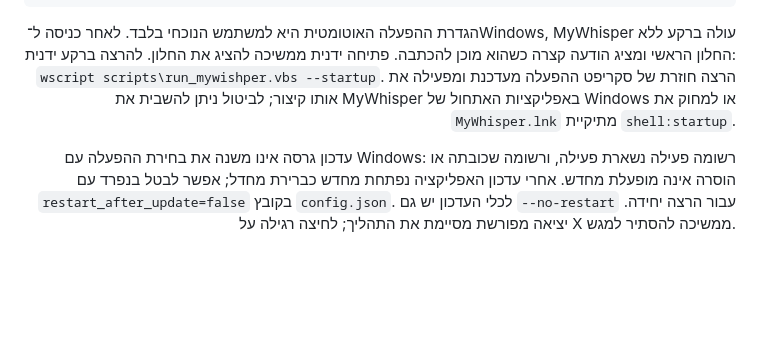
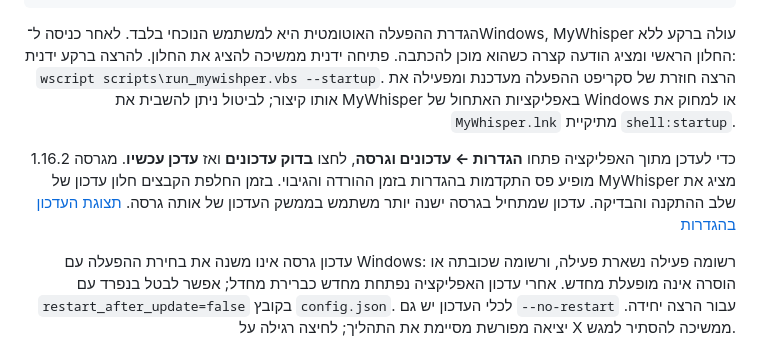
Before and after one commit to MatanCH2020/MyWhisper, a Markdown page: README.md, the part around one of its changes. GitHub-like rendering; folded sections open; blank space fills up the shorter version.

Commit message:
Show graphical Windows update progress and readable account dialogs

```diff
--- a/README.md
+++ b/README.md
@@ -342,6 +342,10 @@ MyWhisper עולה ברקע ללא החלון הראשי ומציג הודעה
 להשבית את MyWhisper באפליקציות האתחול של Windows או למחוק את `MyWhisper.lnk`
 מתיקיית `shell:startup`.
 
+כדי לעדכן מתוך האפליקציה פתחו **הגדרות ← עדכונים וגרסה**, לחצו **בדוק עדכונים** ואז **עדכן עכשיו**.
+מגרסה 1.16.2 מופיע פס התקדמות בהגדרות בזמן ההורדה והגיבוי. בזמן החלפת הקבצים חלון עדכון של MyWhisper מציג את שלב ההתקנה והבדיקה. עדכון שמתחיל בגרסה ישנה יותר משתמש בממשק העדכון של אותה גרסה.
+[תצוגת העדכון בהגדרות](docs/app-update-progress.png)
+
 עדכון גרסה אינו משנה את בחירת ההפעלה עם Windows: רשומה פעילה נשארת פעילה,
 ורשומה שכובתה או הוסרה אינה מופעלת מחדש. אחרי עדכון האפליקציה נפתחת מחדש
 כברירת מחדל; אפשר לבטל בנפרד עם `restart_after_update=false` בקובץ `config.json`.
```
Also changed, not shown: other parts of README.md (+1 -1 lines), AGENTS.md (+1 -1 lines), CHANGELOG.md (+5 -0 lines), docs/app-update-progress.png (added), docs/app-welcome-dark.png (added), docs/app-welcome-light.png (added), 11 other files.
